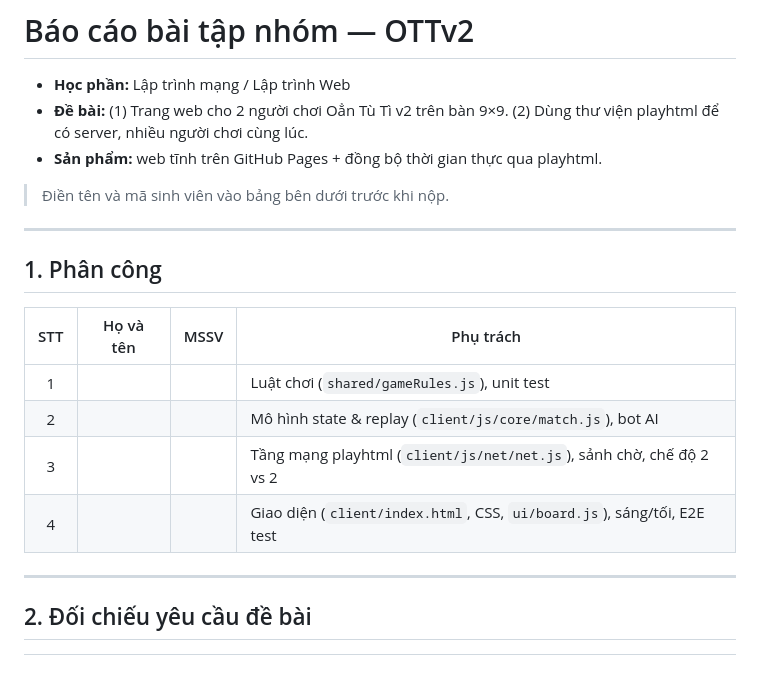
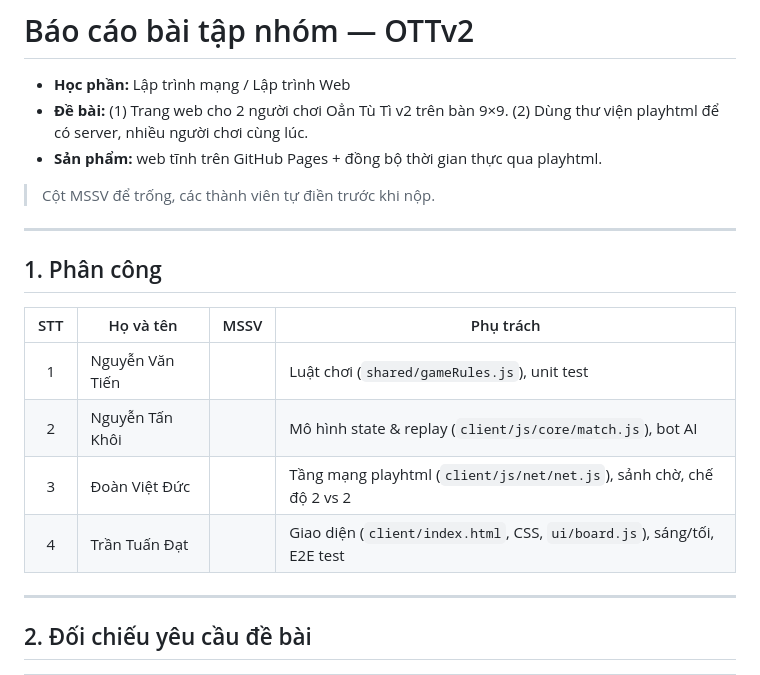
Before and after one commit to Dashlane04/btl1-laptrinhmang, a Markdown page: docs/group-report.md, the part around the change. Drawn GitHub-style.

```diff
--- a/docs/group-report.md
+++ b/docs/group-report.md
@@ -5,7 +5,7 @@
   (2) Dùng thư viện playhtml để có server, nhiều người chơi cùng lúc.
 * **Sản phẩm:** web tĩnh trên GitHub Pages + đồng bộ thời gian thực qua playhtml.
 
-> Điền tên và mã sinh viên vào bảng bên dưới trước khi nộp.
+> Cột MSSV để trống, các thành viên tự điền trước khi nộp.
 
 ---
 
@@ -13,10 +13,10 @@
 
 | STT | Họ và tên | MSSV | Phụ trách |
 |:--:|---|---|---|
-| 1 | | | Luật chơi (`shared/gameRules.js`), unit test |
-| 2 | | | Mô hình state & replay (`client/js/core/match.js`), bot AI |
-| 3 | | | Tầng mạng playhtml (`client/js/net/net.js`), sảnh chờ, chế độ 2 vs 2 |
-| 4 | | | Giao diện (`client/index.html`, CSS, `ui/board.js`), sáng/tối, E2E test |
+| 1 | Nguyễn Văn Tiến | | Luật chơi (`shared/gameRules.js`), unit test |
+| 2 | Nguyễn Tấn Khôi | | Mô hình state & replay (`client/js/core/match.js`), bot AI |
+| 3 | Đoàn Việt Đức | | Tầng mạng playhtml (`client/js/net/net.js`), sảnh chờ, chế độ 2 vs 2 |
+| 4 | Trần Tuấn Đạt | | Giao diện (`client/index.html`, CSS, `ui/board.js`), sáng/tối, E2E test |
 
 ---
 
```
Also changed, not shown: README.md (+8 -1 lines).
